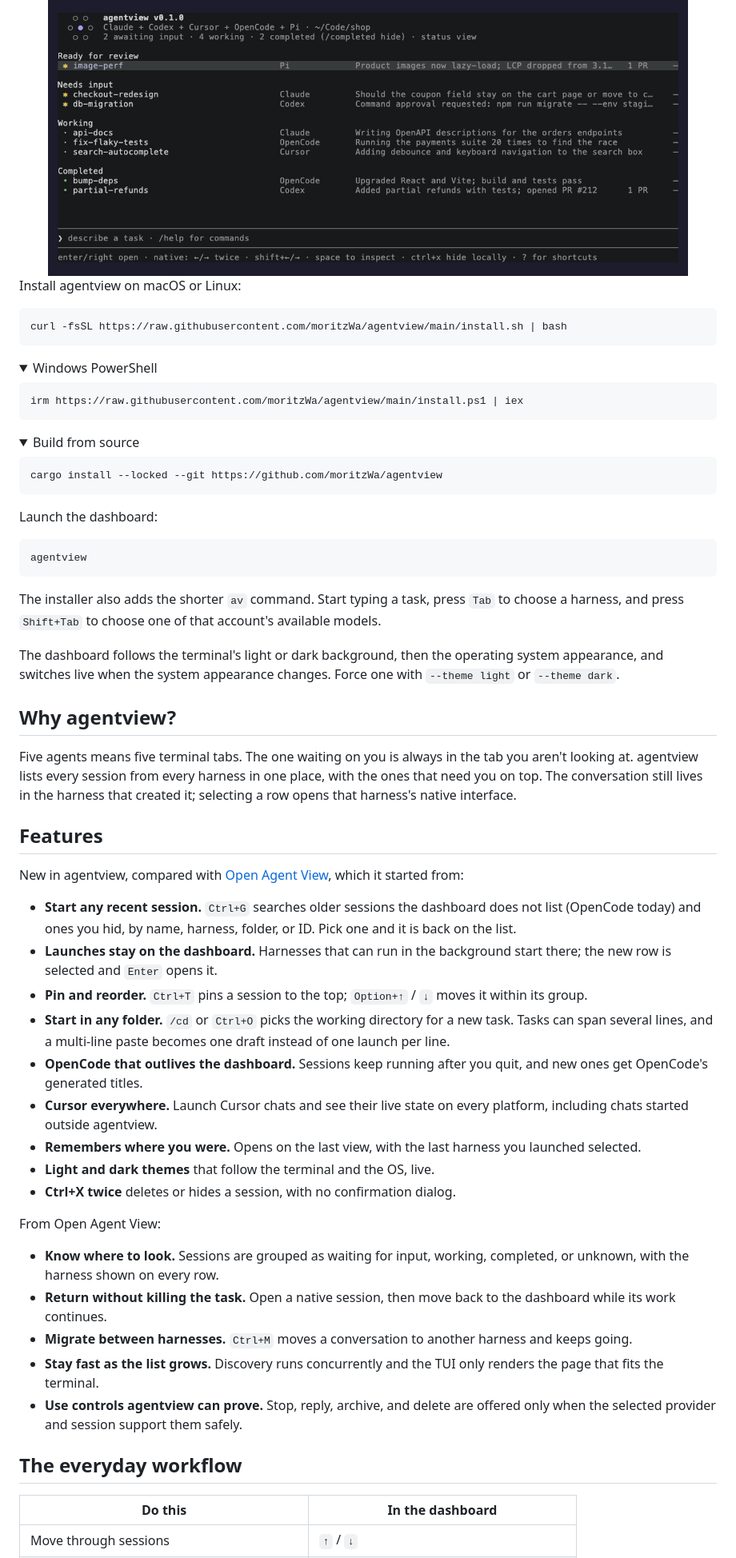
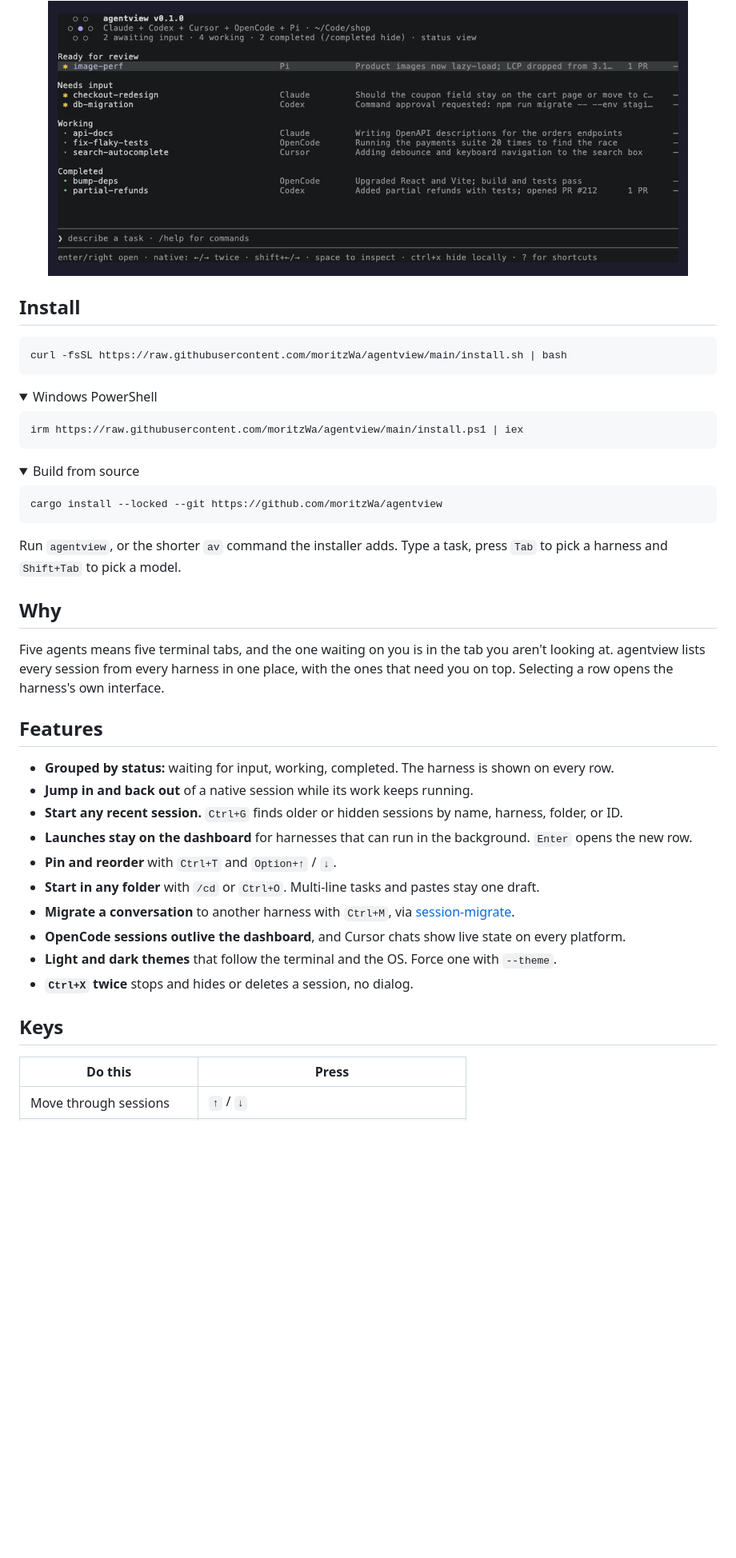
Before and after one commit to moritzWa/agentview, a Markdown page: README.md, the part around one of its changes. Shown at 80% size. GitHub-like rendering; folded sections open; blank space fills up the shorter version.

Commit message:
Shorten the README

````diff
--- a/README.md
+++ b/README.md
@@ -14,7 +14,7 @@ harnesses and plain shell jobs.
 
 </div>
 
-Install agentview on macOS or Linux:
+## Install
 
 ```console
 curl -fsSL https://raw.githubusercontent.com/moritzWa/agentview/main/install.sh | bash
@@ -38,67 +38,38 @@ cargo install --locked --git https://github.com/moritzWa/agentview
 
 </details>
 
-Launch the dashboard:
+Run `agentview`, or the shorter `av` command the installer adds. Type a task,
+press `Tab` to pick a harness and `Shift+Tab` to pick a model.
 
-```console
-agentview
-```
+## Why
 
-The installer also adds the shorter `av` command. Start typing a task, press
-`Tab` to choose a harness, and press `Shift+Tab` to choose one of that account's
-available models.
-
-The dashboard follows the terminal's light or dark background, then the
-operating system appearance, and switches live when the system appearance
-changes. Force one with `--theme light` or `--theme dark`.
-
-## Why agentview?
-
-Five agents means five terminal tabs. The one waiting on you is always in the
-tab you aren't looking at. agentview lists every session from every harness in
-one place, with the ones that need you on top. The conversation still lives in
-the harness that created it; selecting a row opens that harness's native
-interface.
+Five agents means five terminal tabs, and the one waiting on you is in the tab
+you aren't looking at. agentview lists every session from every harness in one
+place, with the ones that need you on top. Selecting a row opens the harness's
+own interface.
 
 ## Features
 
-New in agentview, compared with
-[Open Agent View](https://github.com/xhluca/open-agent-view), which it started from:
+- **Grouped by status:** waiting for input, working, completed. The harness is
+  shown on every row.
+- **Jump in and back out** of a native session while its work keeps running.
+- **Start any recent session.** `Ctrl+G` finds older or hidden sessions by
+  name, harness, folder, or ID.
+- **Launches stay on the dashboard** for harnesses that can run in the
+  background. `Enter` opens the new row.
+- **Pin and reorder** with `Ctrl+T` and `Option+↑` / `↓`.
+- **Start in any folder** with `/cd` or `Ctrl+O`. Multi-line tasks and pastes
+  stay one draft.
+- **Migrate a conversation** to another harness with `Ctrl+M`, via
+  [session-migrate](https://session-migrate.github.io/).
+- **OpenCode sessions outlive the dashboard**, and Cursor chats show live state
+  on every platform.
+- **Light and dark themes** that follow the terminal and the OS. Force one with
+  `--theme`.
+- **`Ctrl+X` twice** stops and hides or deletes a session, no dialog.
 
-- **Start any recent session.** `Ctrl+G` searches older sessions the dashboard
-  does not list (OpenCode today) and ones you hid, by name, harness, folder, or
-  ID. Pick one and it is back on the list.
-- **Launches stay on the dashboard.** Harnesses that can run in the background
-  start there; the new row is selected and `Enter` opens it.
-- **Pin and reorder.** `Ctrl+T` pins a session to the top; `Option+↑` / `↓`
-  moves it within its group.
-- **Start in any folder.** `/cd` or `Ctrl+O` picks the working directory for a
-  new task. Tasks can span several lines, and a multi-line paste becomes one
-  draft instead of one launch per line.
-- **OpenCode that outlives the dashboard.** Sessions keep running after you
-  quit, and new ones get OpenCode's generated titles.
-- **Cursor everywhere.** Launch Cursor chats and see their live state on every
-  platform, including chats started outside agentview.
-- **Remembers where you were.** Opens on the last view, with the last harness
-  you launched selected.
-- **Light and dark themes** that follow the terminal and the OS, live.
-- **Ctrl+X twice** deletes or hides a session, with no confirmation dialog.
+## Keys
 
-From Open Agent View:
-
-- **Know where to look.** Sessions are grouped as waiting for input, working,
-  completed, or unknown, with the harness shown on every row.
-- **Return without killing the task.** Open a native session, then move back to
-  the dashboard while its work continues.
-- **Migrate between harnesses.** `Ctrl+M` moves a conversation to another
-  harness and keeps going.
-- **Stay fast as the list grows.** Discovery runs concurrently and the TUI only
-  renders the page that fits the terminal.
-- **Use controls agentview can prove.** Stop, reply, archive, and delete are
-  offered only when the selected provider and session support them safely.
-
-## The everyday workflow
-
-| Do this | In the dashboard |
+| Do this | Press |
 | --- | --- |
 | Move through sessions | `↑` / `↓` |
````
Also changed, not shown: other parts of README.md (+20 -53 lines).
